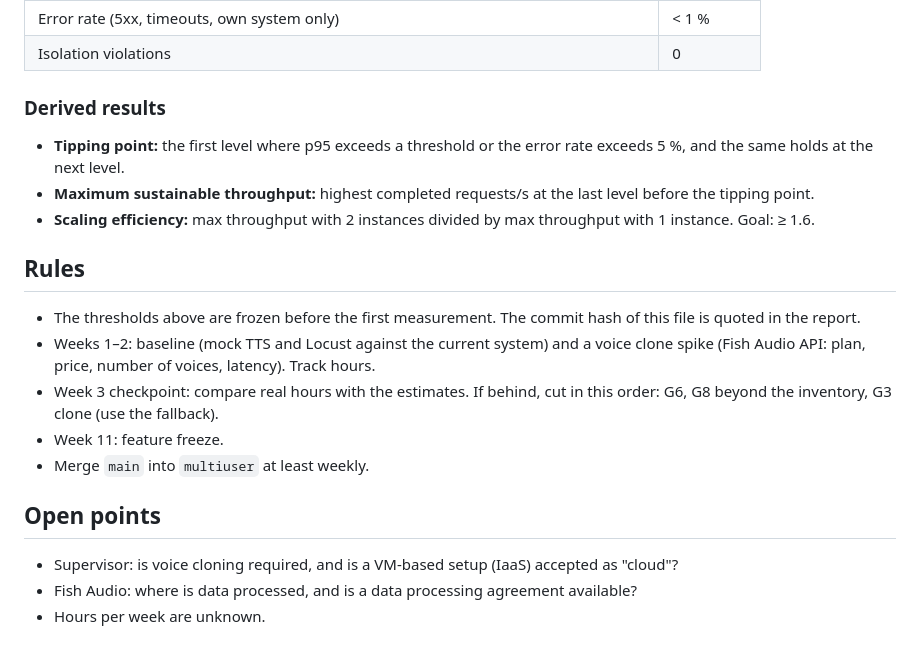
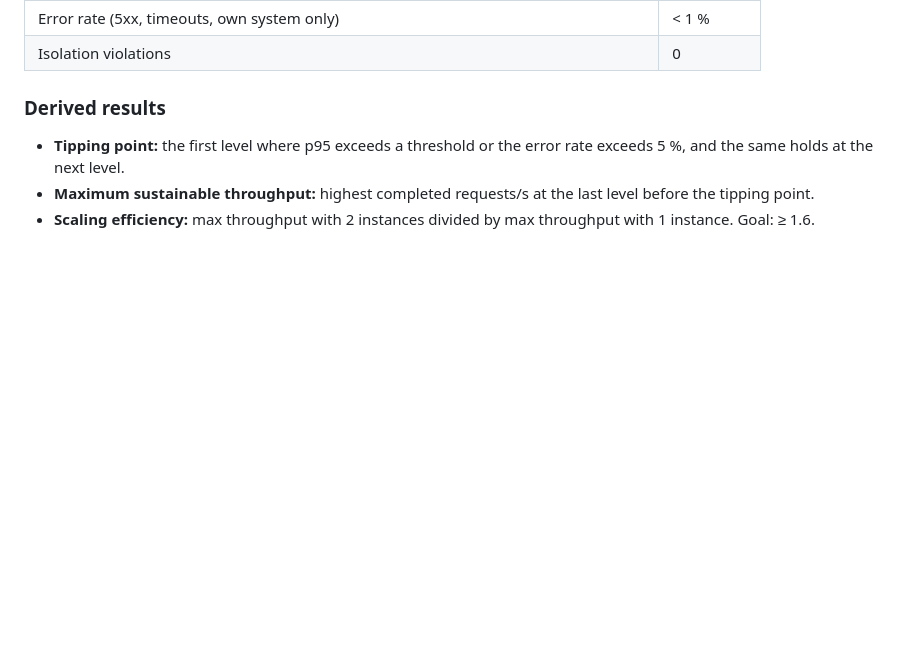
Before and after one commit to seiferla/My-Echo, a Markdown page: docs/goals.md, the part around one of its changes. Drawn GitHub-style; blank space fills up the shorter version.

```diff
--- a/docs/goals.md
+++ b/docs/goals.md
@@ -43,17 +41,3 @@ Out of scope: Kubernetes, autoscaling, own password handling, iOS, sync of phras
 - **Tipping point:** the first level where p95 exceeds a threshold or the error rate exceeds 5 %, and the same holds at the next level.
 - **Maximum sustainable throughput:** highest completed requests/s at the last level before the tipping point.
 - **Scaling efficiency:** max throughput with 2 instances divided by max throughput with 1 instance. Goal: ≥ 1.6.
-
-## Rules
-
-- The thresholds above are frozen before the first measurement. The commit hash of this file is quoted in the report.
-- Weeks 1–2: baseline (mock TTS and Locust against the current system) and a voice clone spike (Fish Audio API: plan, price, number of voices, latency). Track hours.
-- Week 3 checkpoint: compare real hours with the estimates. If behind, cut in this order: G6, G8 beyond the inventory, G3 clone (use the fallback).
-- Week 11: feature freeze.
-- Merge `main` into `multiuser` at least weekly.
-
-## Open points
-
-- Supervisor: is voice cloning required, and is a VM-based setup (IaaS) accepted as "cloud"?
-- Fish Audio: where is data processed, and is a data processing agreement available?
-- Hours per week are unknown.
```
Also changed, not shown: other parts of docs/goals.md (+13 -15 lines).
